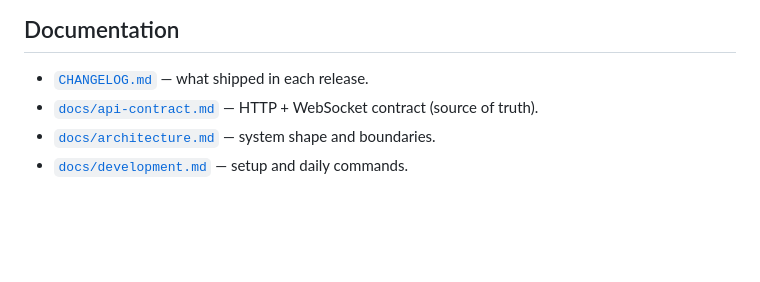
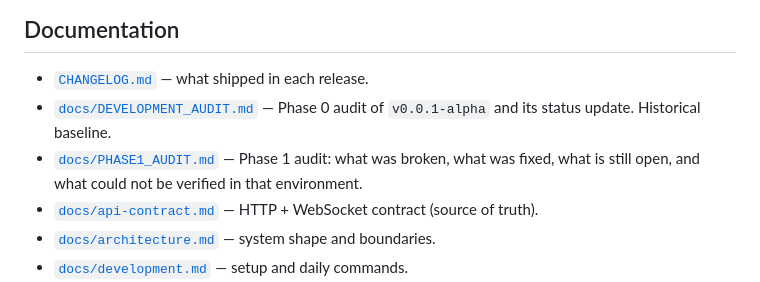
Before and after one commit to MOT1209/chatapp, a Markdown page: README.md, the part around the change. Rendered like a GitHub page; blank space fills up the shorter version.

```diff
--- a/README.md
+++ b/README.md
@@ -210,6 +210,8 @@ Full rules in [`docs/git-workflow.md`](docs/git-workflow.md). Summary:
 ## Documentation
 
 - [`CHANGELOG.md`](CHANGELOG.md) — what shipped in each release.
+- [`docs/DEVELOPMENT_AUDIT.md`](docs/DEVELOPMENT_AUDIT.md) — Phase 0 audit of `v0.0.1-alpha` and its status update. Historical baseline.
+- [`docs/PHASE1_AUDIT.md`](docs/PHASE1_AUDIT.md) — Phase 1 audit: what was broken, what was fixed, what is still open, and what could not be verified in that environment.
 - [`docs/api-contract.md`](docs/api-contract.md) — HTTP + WebSocket contract (source of truth).
 - [`docs/architecture.md`](docs/architecture.md) — system shape and boundaries.
 - [`docs/development.md`](docs/development.md) — setup and daily commands.
```
Also changed, not shown: docs/PHASE1_AUDIT.md (added, +233 -0 lines).
